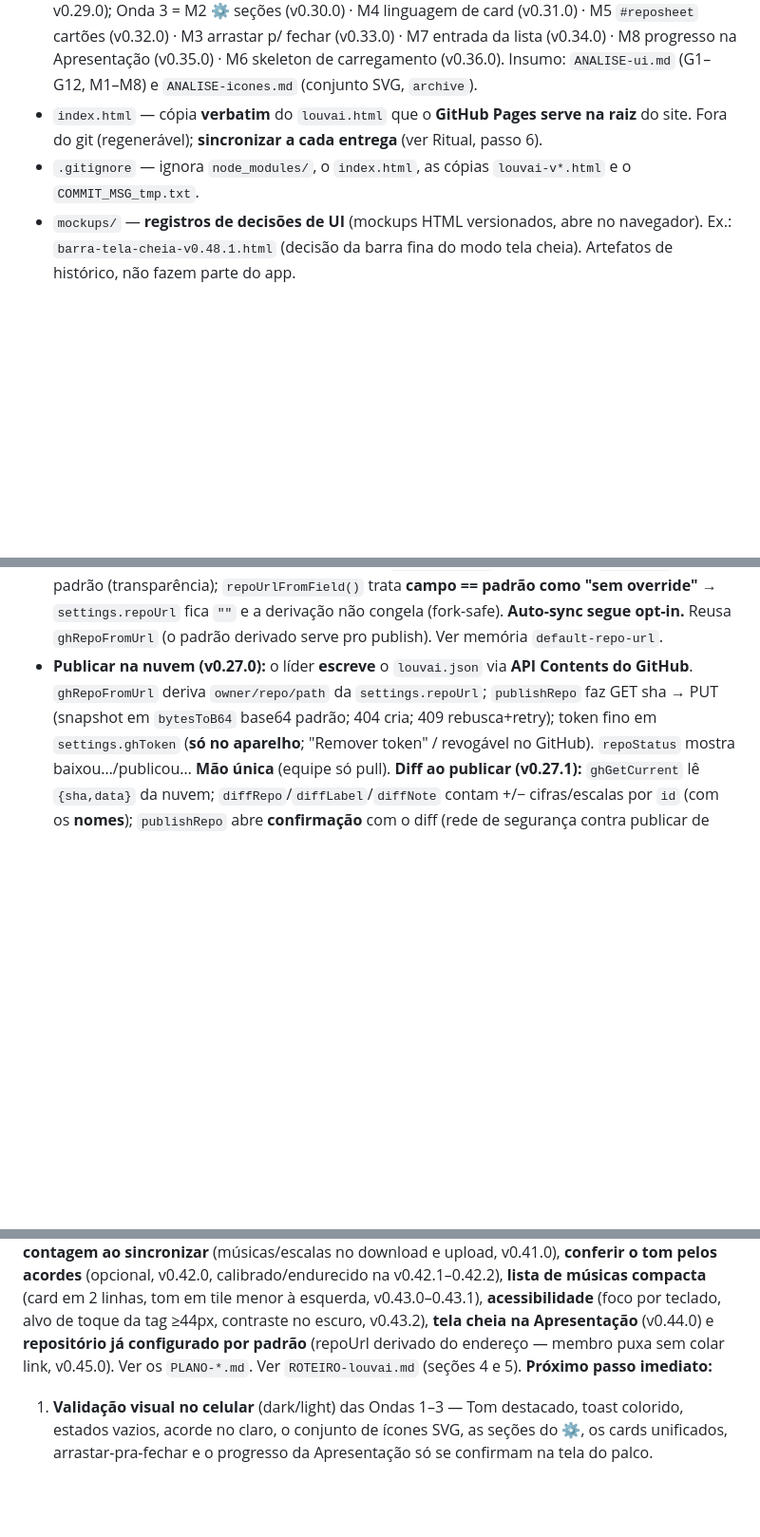
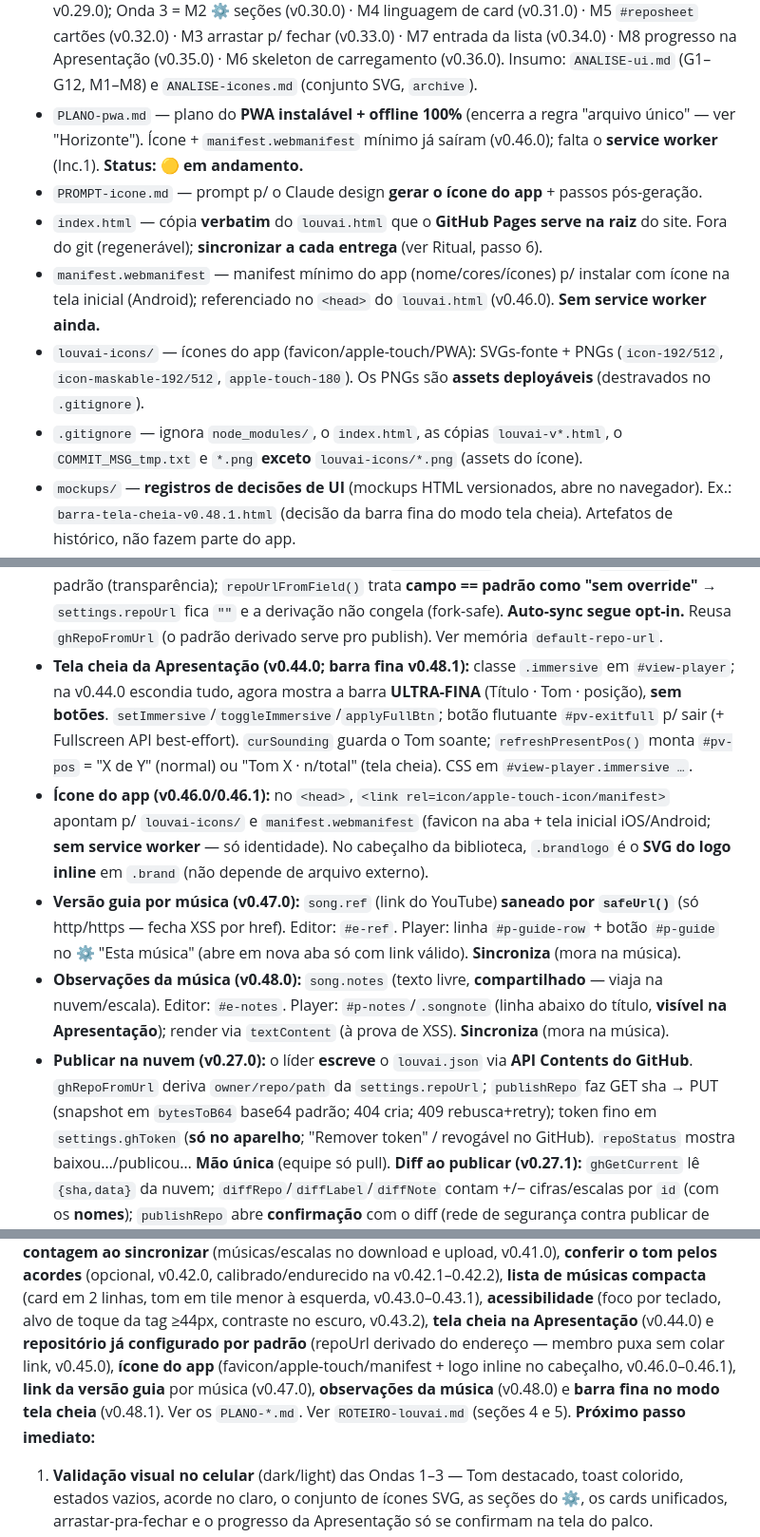
Before and after one commit to wesleywps/louvai, a Markdown page: CLAUDE.md, 3 parts joined by grey strips. Shown at 95% size. Rendered like a GitHub page; blank space fills up the shorter version.

Commit message:
docs: coerencia de fechamento - CLAUDE.md (mapa/anatomia/contagem 301/ja-entregues + .gitignore) e ROTEIRO (backlog tela cheia/ordenar marcados + capacidades atualizadas)

```diff
--- a/CLAUDE.md
+++ b/CLAUDE.md
@@ -138,10 +138,18 @@ PLANO atualizado se aplicável · `npm test` verde · **`index.html` sincronizad
   cartões (v0.32.0) · M3 arrastar p/ fechar (v0.33.0) · M7 entrada da lista (v0.34.0) · M8 progresso
   na Apresentação (v0.35.0) · M6 skeleton de carregamento (v0.36.0). Insumo: `ANALISE-ui.md`
   (G1–G12, M1–M8) e `ANALISE-icones.md` (conjunto SVG, `archive`).
+- `PLANO-pwa.md` — plano do **PWA instalável + offline 100%** (encerra a regra "arquivo único" — ver
+  "Horizonte"). Ícone + `manifest.webmanifest` mínimo já saíram (v0.46.0); falta o **service worker**
+  (Inc.1). **Status: 🟡 em andamento.**
+- `PROMPT-icone.md` — prompt p/ o Claude design **gerar o ícone do app** + passos pós-geração.
 - `index.html` — cópia **verbatim** do `louvai.html` que o **GitHub Pages serve na raiz** do site.
   Fora do git (regenerável); **sincronizar a cada entrega** (ver Ritual, passo 6).
-- `.gitignore` — ignora `node_modules/`, o `index.html`, as cópias `louvai-v*.html` e o
-  `COMMIT_MSG_tmp.txt`.
+- `manifest.webmanifest` — manifest mínimo do app (nome/cores/ícones) p/ instalar com ícone na tela
+  inicial (Android); referenciado no `<head>` do `louvai.html` (v0.46.0). **Sem service worker ainda.**
+- `louvai-icons/` — ícones do app (favicon/apple-touch/PWA): SVGs-fonte + PNGs (`icon-192/512`,
+  `icon-maskable-192/512`, `apple-touch-180`). Os PNGs são **assets deployáveis** (destravados no `.gitignore`).
+- `.gitignore` — ignora `node_modules/`, o `index.html`, as cópias `louvai-v*.html`, o
+  `COMMIT_MSG_tmp.txt` e `*.png` **exceto** `louvai-icons/*.png` (assets do ícone).
 - `mockups/` — **registros de decisões de UI** (mockups HTML versionados, abre no navegador).
   Ex.: `barra-tela-cheia-v0.48.1.html` (decisão da barra fina do modo tela cheia). Artefatos de
   histórico, não fazem parte do app.
@@ -260,6 +268,21 @@ PLANO atualizado se aplicável · `npm test` verde · **`index.html` sincronizad
   pré-preenche `#repo-url` com o padrão (transparência); `repoUrlFromField()` trata **campo == padrão como
   "sem override"** → `settings.repoUrl` fica `""` e a derivação não congela (fork-safe). **Auto-sync segue
   opt-in.** Reusa `ghRepoFromUrl` (o padrão derivado serve pro publish). Ver memória `default-repo-url`.
+- **Tela cheia da Apresentação (v0.44.0; barra fina v0.48.1):** classe `.immersive` em `#view-player`;
+  na v0.44.0 escondia tudo, agora mostra a barra **ULTRA-FINA** (Título · Tom · posição), **sem botões**.
+  `setImmersive`/`toggleImmersive`/`applyFullBtn`; botão flutuante `#pv-exitfull` p/ sair (+ Fullscreen API
+  best-effort). `curSounding` guarda o Tom soante; `refreshPresentPos()` monta `#pv-pos` = "X de Y" (normal)
+  ou "Tom X · n/total" (tela cheia). CSS em `#view-player.immersive …`.
+- **Ícone do app (v0.46.0/0.46.1):** no `<head>`, `<link rel=icon/apple-touch-icon/manifest>` apontam p/
+  `louvai-icons/` e `manifest.webmanifest` (favicon na aba + tela inicial iOS/Android; **sem service worker**
+  — só identidade). No cabeçalho da biblioteca, `.brandlogo` é o **SVG do logo inline** em `.brand` (não
+  depende de arquivo externo).
+- **Versão guia por música (v0.47.0):** `song.ref` (link do YouTube) **saneado por `safeUrl()`** (só
+  http/https — fecha XSS por href). Editor: `#e-ref`. Player: linha `#p-guide-row` + botão `#p-guide` no ⚙
+  "Esta música" (abre em nova aba só com link válido). **Sincroniza** (mora na música).
+- **Observações da música (v0.48.0):** `song.notes` (texto livre, **compartilhado** — viaja na nuvem/escala).
+  Editor: `#e-notes`. Player: `#p-notes`/`.songnote` (linha abaixo do título, **visível na Apresentação**);
+  render via `textContent` (à prova de XSS). **Sincroniza** (mora na música).
 - **Publicar na nuvem (v0.27.0):** o líder **escreve** o `louvai.json` via **API Contents do
   GitHub**. `ghRepoFromUrl` deriva `owner/repo/path` da `settings.repoUrl`; `publishRepo` faz
   GET sha → PUT (snapshot em `bytesToB64` base64 padrão; 404 cria; 409 rebusca+retry); token
@@ -329,7 +352,10 @@ commit atual** (API Contents, sem atraso do Pages, v0.39.0), **ordenar a lista**
 v0.42.0, calibrado/endurecido na v0.42.1–0.42.2), **lista de músicas compacta** (card em 2 linhas,
 tom em tile menor à esquerda, v0.43.0–0.43.1), **acessibilidade** (foco por teclado, alvo de toque
 da tag ≥44px, contraste no escuro, v0.43.2), **tela cheia na Apresentação** (v0.44.0) e **repositório já
-configurado por padrão** (repoUrl derivado do endereço — membro puxa sem colar link, v0.45.0). Ver os `PLANO-*.md`.
+configurado por padrão** (repoUrl derivado do endereço — membro puxa sem colar link, v0.45.0),
+**ícone do app** (favicon/apple-touch/manifest + logo inline no cabeçalho, v0.46.0–0.46.1), **link da versão
+guia** por música (v0.47.0), **observações da música** (v0.48.0) e **barra fina no modo tela cheia** (v0.48.1).
+Ver os `PLANO-*.md`.
 Ver `ROTEIRO-louvai.md` (seções 4 e 5). **Próximo passo imediato:**
 1. **Validação visual no celular** (dark/light) das Ondas 1–3 — Tom destacado, toast colorido,
    estados vazios, acorde no claro, o conjunto de ícones SVG, as seções do ⚙, os cards unificados,
```
Also changed, not shown: other parts of CLAUDE.md (+1 -1 lines), ROTEIRO-louvai.md (+11 -5 lines).
